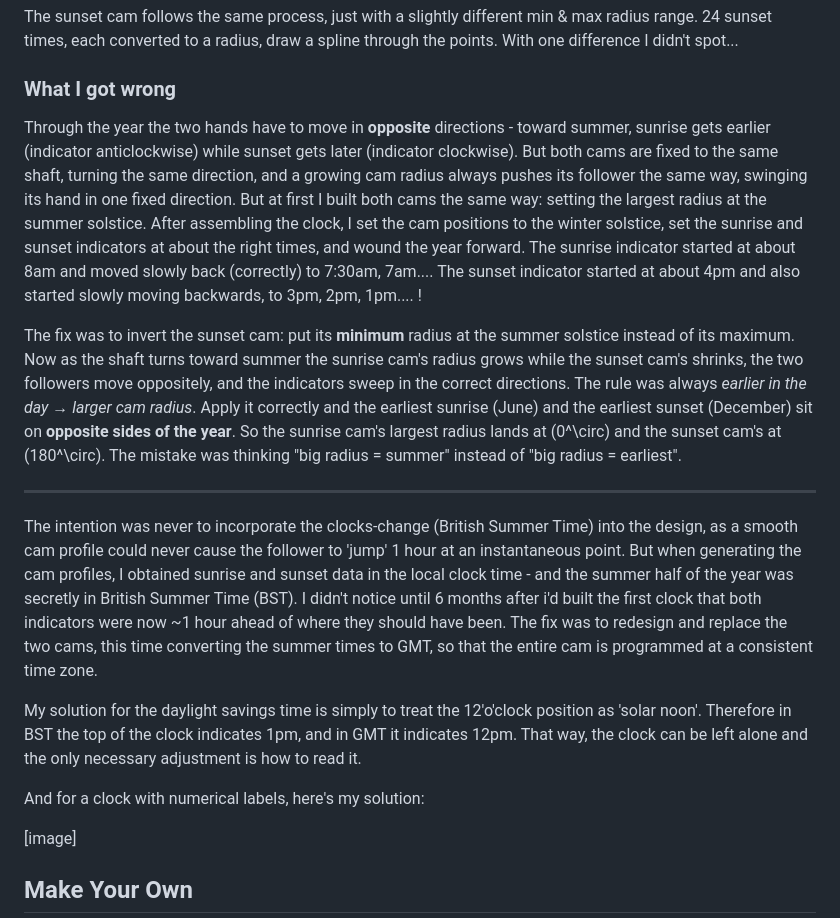
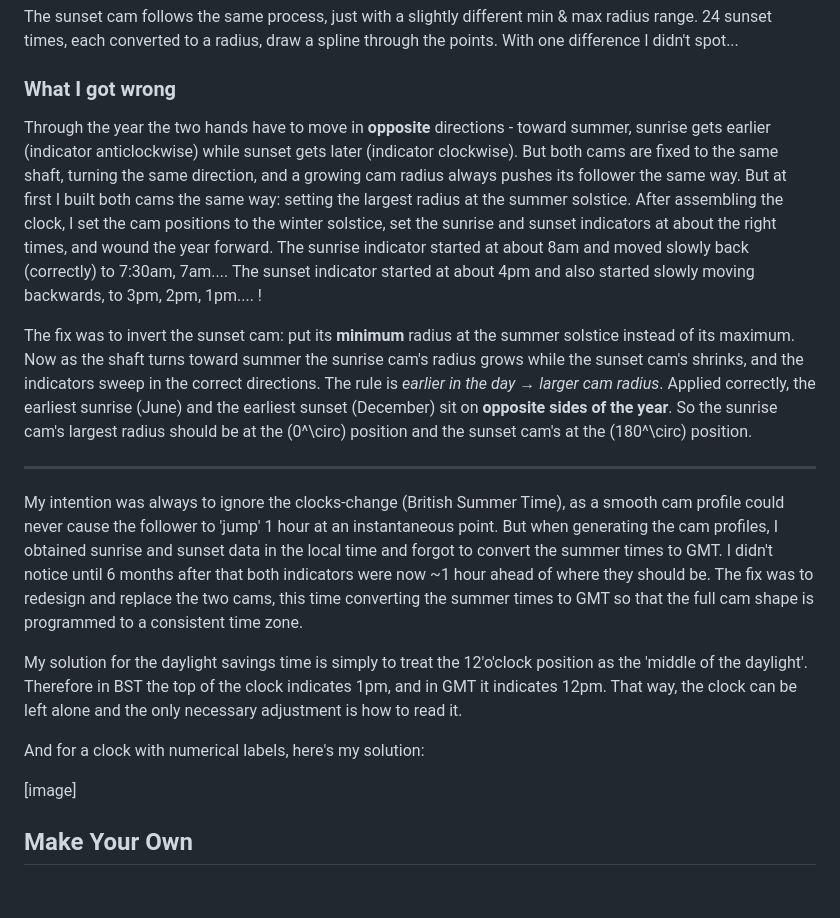
Before and after one commit to amiablealex/amiablealex-web, a Markdown page: content/projects/sunrise-clock.md, the part around the change. Drawn GitHub-style; blank space fills up the shorter version.

Commit message:
Revise explanation of sunrise-clock mechanics
Clarified the mechanics of the sunrise and sunset indicators, including adjustments for cam radius and time zone considerations.

```diff
--- a/content/projects/sunrise-clock.md
+++ b/content/projects/sunrise-clock.md
@@ -268,16 +268,16 @@ each converted to a radius, draw a spline through the points.  With one differen
 
 ### What I got wrong
 
-Through the year the two hands have to move in **opposite** directions - toward summer, sunrise gets earlier (indicator anticlockwise) while sunset gets later (indicator clockwise). But both cams are fixed to the same shaft, turning the same direction, and a growing cam radius always pushes its follower the same way, swinging its hand in one fixed direction. But at first I built both cams the same way: setting the largest radius at the summer solstice. After assembling the clock, I set the cam positions to the winter solstice, set the sunrise and sunset indicators at about the right times, and wound the year forward. The sunrise indicator started at about 8am and moved slowly back (correctly) to 7:30am, 7am.... The sunset indicator started at about 4pm and also started slowly moving backwards, to 3pm, 2pm, 1pm.... !
+Through the year the two hands have to move in **opposite** directions - toward summer, sunrise gets earlier (indicator anticlockwise) while sunset gets later (indicator clockwise). But both cams are fixed to the same shaft, turning the same direction, and a growing cam radius always pushes its follower the same way. But at first I built both cams the same way: setting the largest radius at the summer solstice. After assembling the clock, I set the cam positions to the winter solstice, set the sunrise and sunset indicators at about the right times, and wound the year forward. The sunrise indicator started at about 8am and moved slowly back (correctly) to 7:30am, 7am.... The sunset indicator started at about 4pm and also started slowly moving backwards, to 3pm, 2pm, 1pm.... !
 
-The fix was to invert the sunset cam: put its **minimum** radius at the summer solstice instead of its maximum. Now as the shaft turns toward summer the sunrise cam's radius grows while the sunset cam's shrinks, the two followers move oppositely, and the indicators sweep in the correct directions. The rule was always *earlier in the day → larger cam radius*. Apply it correctly and the earliest sunrise (June) and the earliest sunset (December) sit on **opposite sides of the year**. So the sunrise cam's largest radius lands at \(0^\circ\) and the sunset cam's at \(180^\circ\). The mistake was thinking "big radius = summer" instead of "big radius = earliest".
+The fix was to invert the sunset cam: put its **minimum** radius at the summer solstice instead of its maximum. Now as the shaft turns toward summer the sunrise cam's radius grows while the sunset cam's shrinks, and the indicators sweep in the correct directions. The rule is *earlier in the day → larger cam radius*. Applied correctly, the earliest sunrise (June) and the earliest sunset (December) sit on **opposite sides of the year**. So the sunrise cam's largest radius should be at the \(0^\circ\) position and the sunset cam's at the \(180^\circ\) position.
 
 ---
-The intention was never to incorporate the clocks-change (British Summer Time) into the design, as a smooth cam profile could never cause the follower to 'jump' 1 hour at an instantaneous point. But when generating the cam profiles, I obtained sunrise and sunset data in the local clock time - and the summer half of the year was secretly in British Summer Time (BST). I didn't notice until 6 months after i'd built the first clock that both indicators were now ~1 hour ahead of where they should have been. The fix was to redesign and replace the two cams, this time converting the summer times to GMT, so that the entire cam is programmed at a consistent time zone.
+My intention was always to ignore the clocks-change (British Summer Time), as a smooth cam profile could never cause the follower to 'jump' 1 hour at an instantaneous point. But when generating the cam profiles, I obtained sunrise and sunset data in the local time and forgot to convert the summer times to GMT. I didn't notice until 6 months after that both indicators were now ~1 hour ahead of where they should be. The fix was to redesign and replace the two cams, this time converting the summer times to GMT so that the full cam shape  is programmed to a consistent time zone.
 
-   My solution for the daylight savings time is simply to treat the 12'o'clock position as 'solar noon'. Therefore in BST the top of the clock indicates 1pm, and in GMT it indicates 12pm. That way, the clock can be left alone and the only necessary adjustment is how to read it.
+My solution for the daylight savings time is simply to treat the 12'o'clock position as the 'middle of the daylight'. Therefore in BST the top of the clock indicates 1pm, and in GMT it indicates 12pm. That way, the clock can be left alone and the only necessary adjustment is how to read it.
 
-   And for a clock with numerical labels, here's my solution:
+And for a clock with numerical labels, here's my solution:
 
    [image]
 
```
